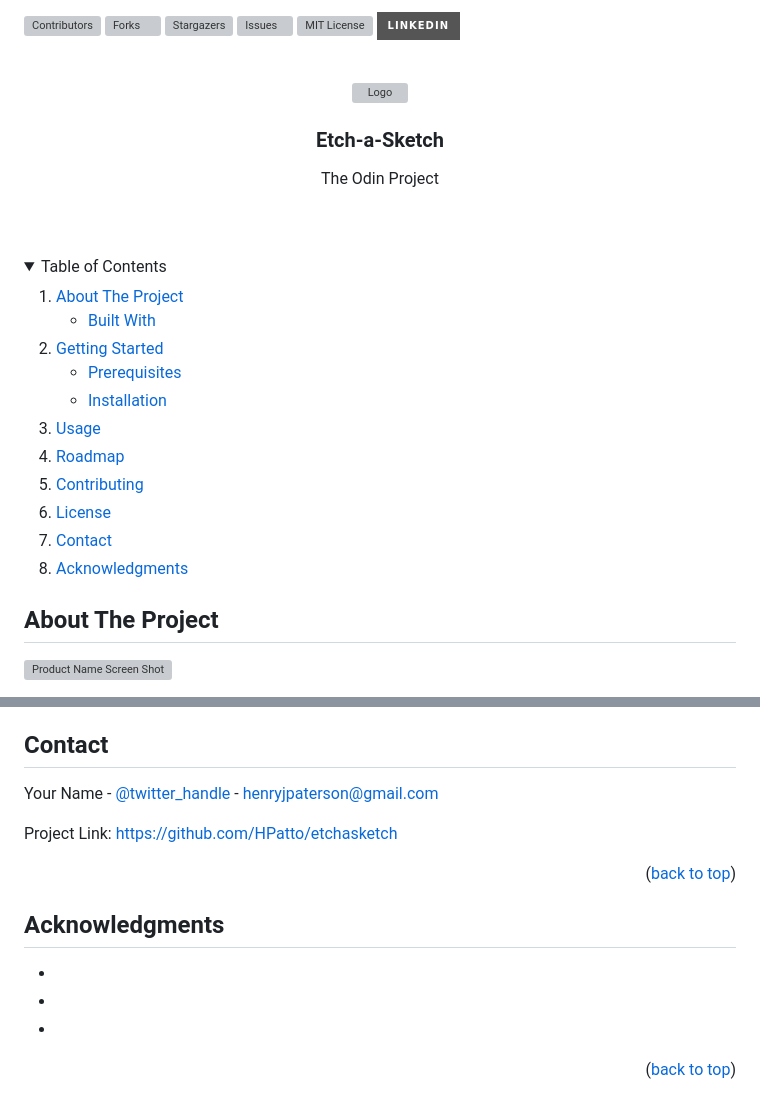
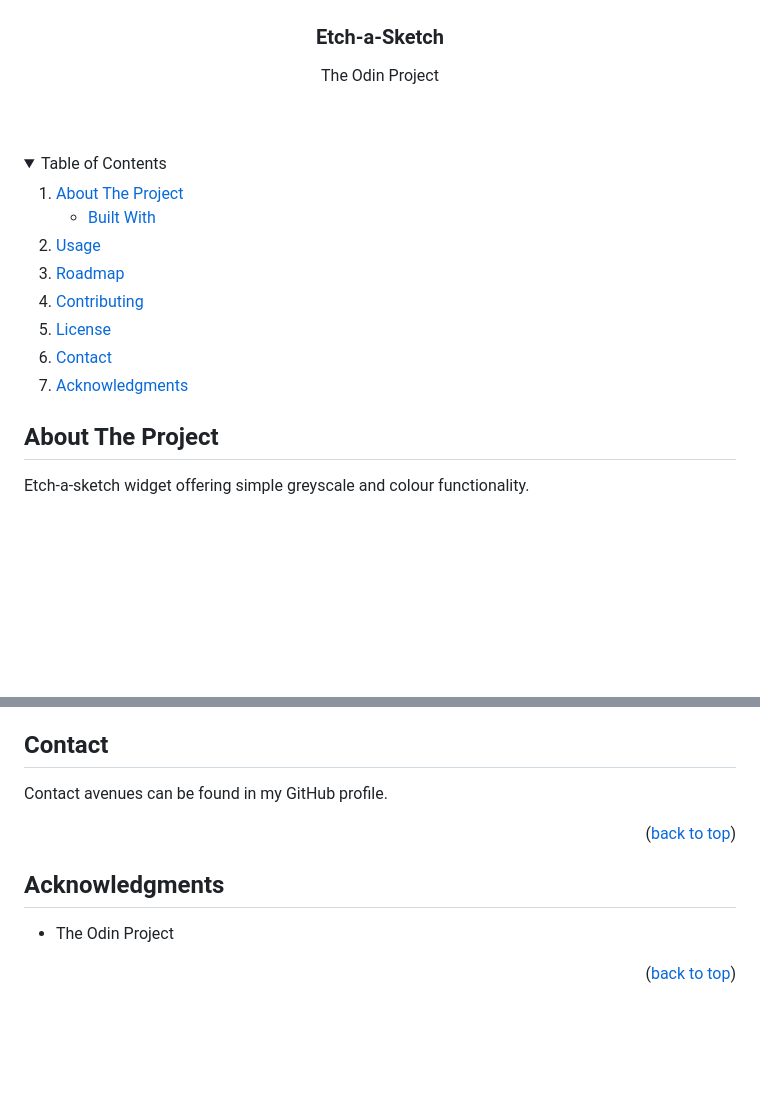
Before and after one commit to HPatto/etchasketch, a Markdown page: README.md, 2 parts joined by grey strips. Rendered like a GitHub page; folded sections open; badges without logos; blank space fills up the shorter version; grey boxes are pictures that could not be loaded.

```diff
--- a/README.md
+++ b/README.md
@@ -13,16 +13,16 @@
 [![Stargazers][stars-shield]][stars-url]
 [![Issues][issues-shield]][issues-url]
 [![MIT License][license-shield]][license-url]
-[![LinkedIn][linkedin-shield]][linkedin-url]
+<!-- [![LinkedIn][linkedin-shield]][linkedin-url] -->
 
 
 
 <!-- PROJECT LOGO -->
-<br />
+<!-- <br />
 <div align="center">
   <a href="https://github.com/HPatto/etchasketch">
     <img src="images/logo.png" alt="Logo" width="80" height="80">
-  </a>
+  </a> -->
 
 <h3 align="center">Etch-a-Sketch</h3>
 
@@ -52,13 +52,13 @@
         <li><a href="#built-with">Built With</a></li>
       </ul>
     </li>
-    <li>
+    <!-- <li>
       <a href="#getting-started">Getting Started</a>
       <ul>
         <li><a href="#prerequisites">Prerequisites</a></li>
         <li><a href="#installation">Installation</a></li>
       </ul>
-    </li>
+    </li> -->
     <li><a href="#usage">Usage</a></li>
     <li><a href="#roadmap">Roadmap</a></li>
     <li><a href="#contributing">Contributing</a></li>
@@ -73,5 +73,5 @@
 <!-- ABOUT THE PROJECT -->
 ## About The Project
 
-[![Product Name Screen Shot][product-screenshot]](https://example.com)
+Etch-a-sketch widget offering simple greyscale and colour functionality.
 
@@ -185,9 +193,10 @@ Distributed under the MIT License. See `LICENSE.txt` for more information.
 <!-- CONTACT -->
 ## Contact
 
-Your Name - [@twitter_handle](https://twitter.com/twitter_handle) - henryjpaterson@gmail.com
+Contact avenues can be found in my GitHub profile.
+<!-- Your Name - [@twitter_handle](https://twitter.com/twitter_handle) - henryjpaterson@gmail.com -->
 
-Project Link: [https://github.com/HPatto/etchasketch](https://github.com/HPatto/etchasketch)
+<!-- Project Link: [https://github.com/HPatto/etchasketch](https://github.com/HPatto/etchasketch) -->
 
 <p align="right">(<a href="#readme-top">back to top</a>)</p>
 
@@ -196,9 +205,7 @@ Project Link: [https://github.com/HPatto/etchasketch](https://github.com/HPatto/
 <!-- ACKNOWLEDGMENTS -->
 ## Acknowledgments
 
-* []()
-* []()
-* []()
+* The Odin Project
 
 <p align="right">(<a href="#readme-top">back to top</a>)</p>
 
```
Also changed, not shown: other parts of README.md (+39 -31 lines).
